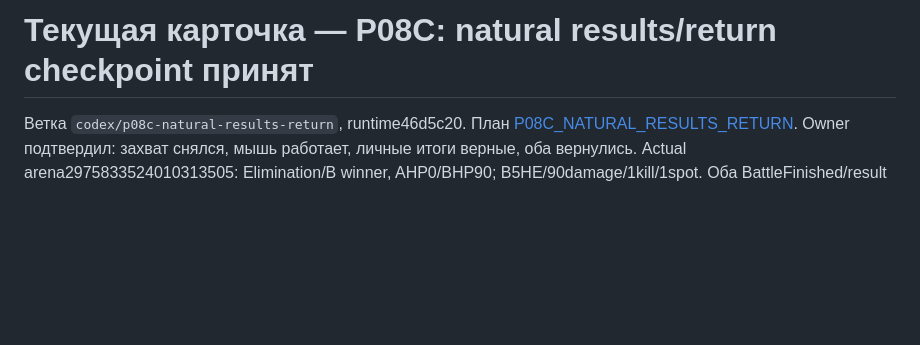
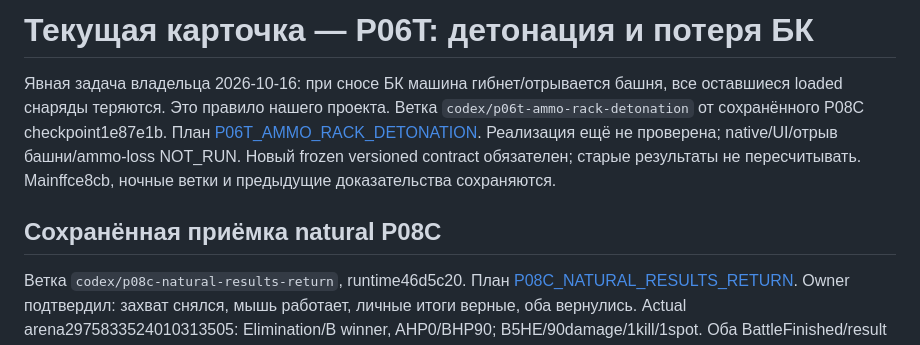
Before and after one commit to NSNull97/wot_9.1_restart, a Markdown page: docs/ACTIVE_GATE.md, the part around the change. GitHub-like rendering; blank space fills up the shorter version.

Commit message:
docs(p06t): plan project ammo rack detonation and loaded ammo loss

```diff
--- a/docs/ACTIVE_GATE.md
+++ b/docs/ACTIVE_GATE.md
@@ -1,4 +1,14 @@
-# Текущая карточка — P08C: natural results/return checkpoint принят
+# Текущая карточка — P06T: детонация и потеря БК
+
+Явная задача владельца 2026-10-16: при сносе БК машина гибнет/отрывается башня,
+все оставшиеся loaded снаряды теряются. Это правило нашего проекта.
+Ветка `codex/p06t-ammo-rack-detonation` от сохранённого P08C checkpoint1e87e1b.
+План [P06T_AMMO_RACK_DETONATION](plans/P06T_AMMO_RACK_DETONATION.md).
+Реализация ещё не проверена; native/UI/отрыв башни/ammo-loss NOT_RUN.
+Новый frozen versioned contract обязателен; старые результаты не пересчитывать.
+Mainffce8cb, ночные ветки и предыдущие доказательства сохраняются.
+
+## Сохранённая приёмка natural P08C
 
 Ветка `codex/p08c-natural-results-return`, runtime46d5c20. План
 [P08C_NATURAL_RESULTS_RETURN](plans/P08C_NATURAL_RESULTS_RETURN.md).
```
Also changed, not shown: docs/STATUS.md (+4 -2 lines), docs/plans/P06T_AMMO_RACK_DETONATION.md (added, +59 -0 lines).
